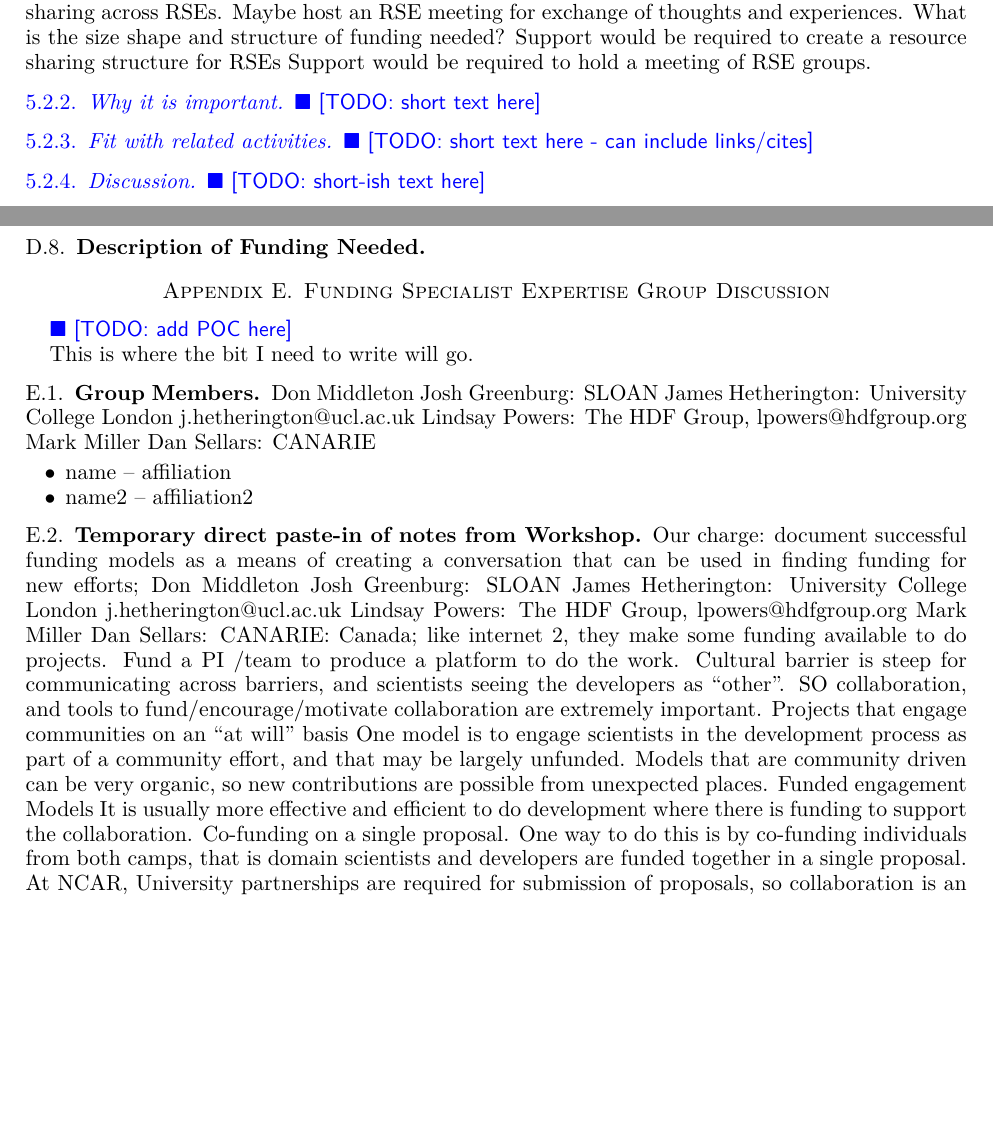
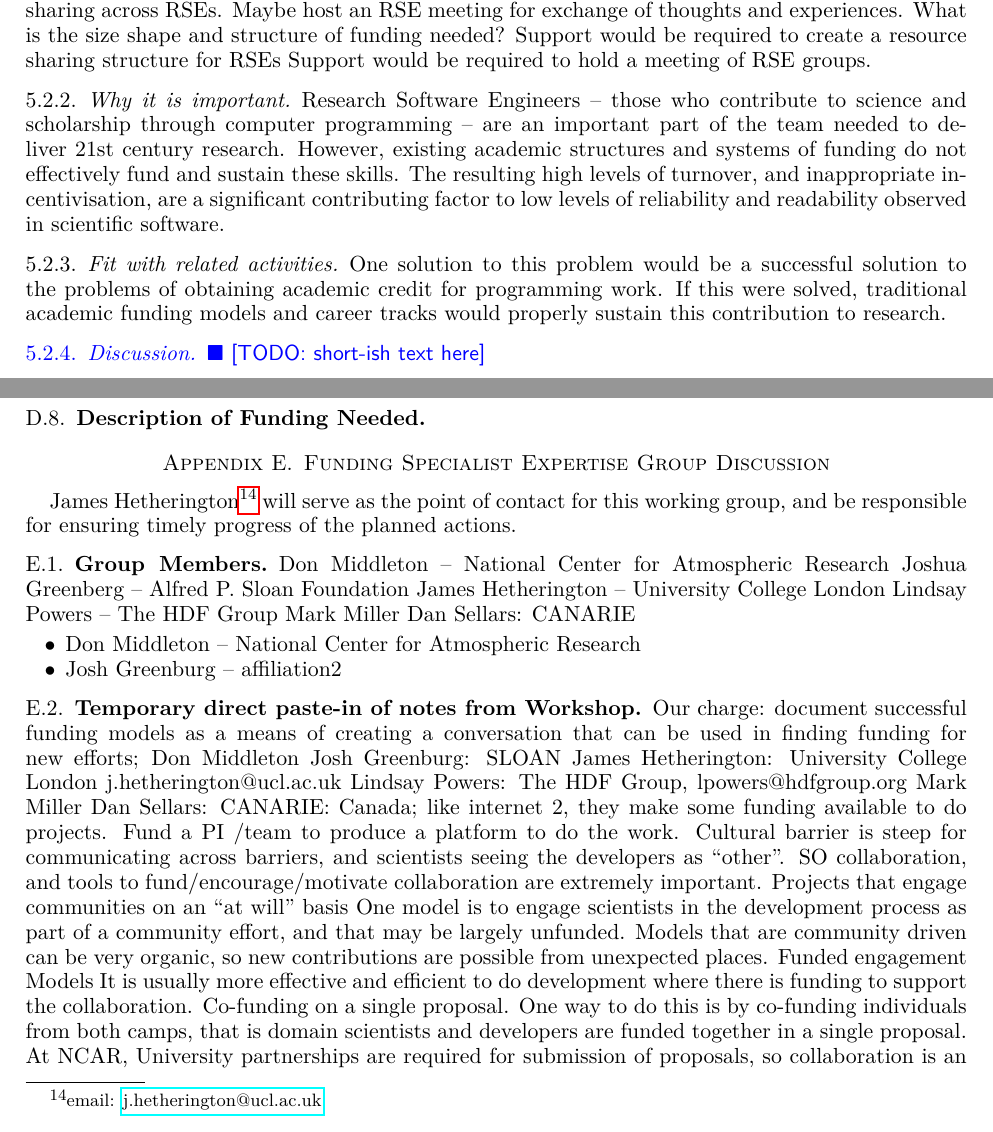
Before and after one commit to WSSSPE/meetings, a LaTeX paper (WSSSPE3/report/WSSSPE3_review.tex, which reads WSSSPE3/report/wg_appendix_funding_spec_expert.tex, WSSSPE3/report/wg_main_funding_spec_expert.tex): two parts of pages 7 and 16 of 26, joined at a grey line, cut so that both start at the same text, the shorter picture padded with empty space. Compiled offline with pdfLaTeX.

Commit message:
Some work towards a draft of RSE funding section

```diff
--- a/WSSSPE3/report/wg_appendix_funding_spec_expert.tex
+++ b/WSSSPE3/report/wg_appendix_funding_spec_expert.tex
@@ -3,22 +3,21 @@
 \label{sec:appendix_funding_spec_expert}
 %%%%%%%%%%%%%%%%%%%%%%%%%%%%%%%%%%%%%%%%%%%%%%%%%%%%%%%%%%%%
 
-\todo{add POC here}
-
-This is where the bit I need to write will go.
+James Hetherington\footnote{email: \href{mailto:j.hetherington@ucl.ac.uk}{j.hetherington@ucl.ac.uk}}
+will serve as the point of contact for this working group, and be responsible for ensuring timely progress of the planned actions.
 
 \subsection{Group Members}
 
-Don Middleton
-Josh Greenburg: SLOAN
-James Hetherington: University College London j.hetherington@ucl.ac.uk
-Lindsay Powers: The HDF Group, lpowers@hdfgroup.org
+Don Middleton -- National Center for Atmospheric Research
+Joshua Greenberg -- Alfred P. Sloan Foundation
+James Hetherington -- University College London
+Lindsay Powers -- The HDF Group
 Mark Miller
 Dan Sellars: CANARIE
 
 \begin{itemize}
-\item name -- affiliation
-\item name2 -- affiliation2
+\item Don Middleton -- National Center for Atmospheric Research
+\item Josh Greenburg -- affiliation2
 \end{itemize}
 
 \subsection{Temporary direct paste-in of notes from Workshop}
--- a/WSSSPE3/report/wg_main_funding_spec_expert.tex
+++ b/WSSSPE3/report/wg_main_funding_spec_expert.tex
@@ -31,10 +33,21 @@ Support would be required to hold a meeting of RSE groups.
 
 
 \subsubsection{Why it is important}
-\todo{short text here}
+
+Research Software Engineers -- those who contribute to science and scholarship
+through computer programming -- are an important part of the team
+needed to deliver 21st century research. However, existing academic structures
+and systems of funding do not effectively fund and sustain these skills.
+The resulting high levels of turnover, and inappropriate incentivisation,
+are a significant contributing factor to low levels of reliability and
+readability observed in scientific software.
 
 \subsubsection{Fit with related activities}
-\todo{short text here - can include links/cites}
+
+One solution to this problem would be a successful solution to the problems of
+obtaining academic credit for programming work. If this were solved, traditional
+academic funding models and career tracks would properly sustain this
+contribution to research.
 
 \subsubsection{Discussion}
 \todo{short-ish text here}
```
Also changed, not shown: WSSSPE3/report/wg_main_funding_spec_expert.tex (2 more changed lines).
